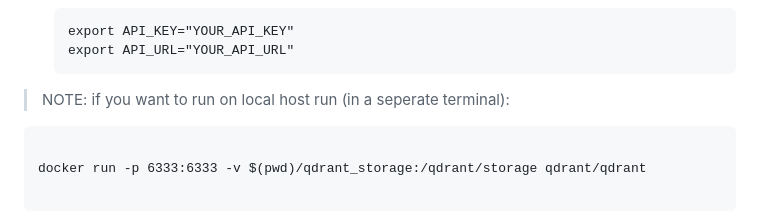
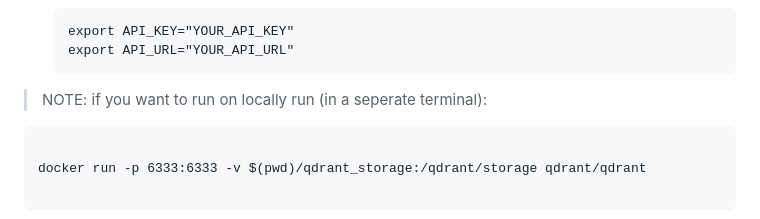
Before and after one commit to Sudonuma/Text2ImageSearch, a Markdown page: README.md, the part around the change. Rendered like a GitHub page.

````diff
--- a/README.md
+++ b/README.md
@@ -52,7 +52,7 @@ Before running the script:
   export API_URL="YOUR_API_URL"
   ```
 
-> NOTE: if you want to run on local host run (in a seperate terminal):
+> NOTE: if you want to run on locally run (in a seperate terminal):
 
 ```
 
````
